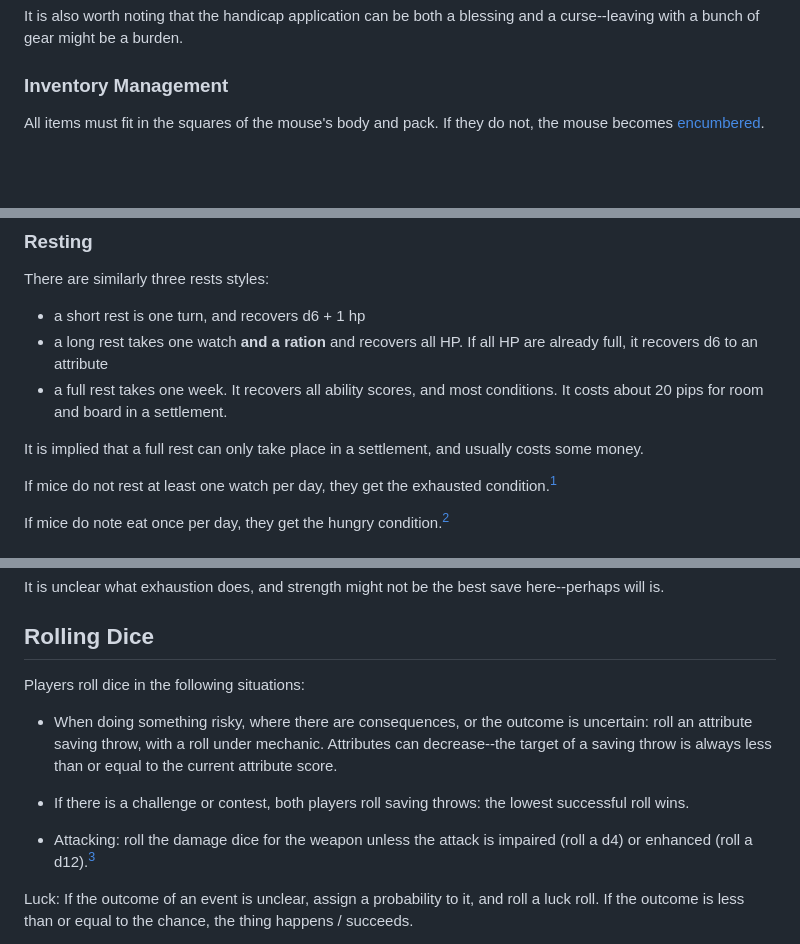
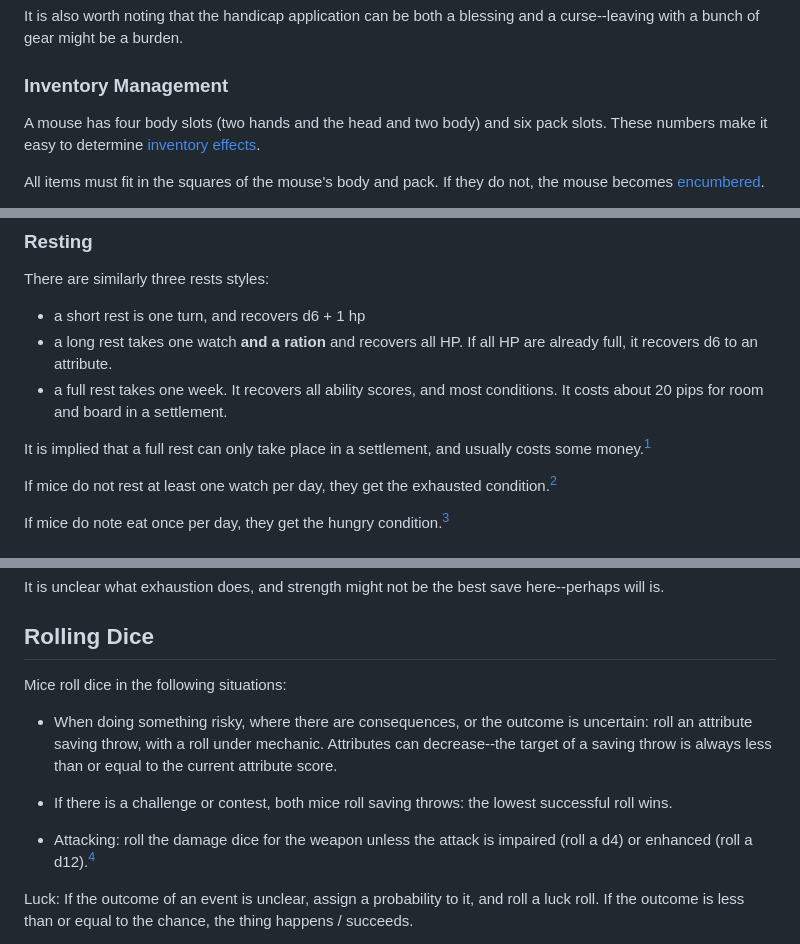
Before and after one commit to thatrandybrown/thatrandybrown.github.io, a Markdown page: content/notes/1725651362.md, 3 parts joined by grey strips. Drawn GitHub-style; blank space fills up the shorter version.

Commit message:
add even more notes

```diff
--- a/content/notes/1725651362.md
+++ b/content/notes/1725651362.md
@@ -23,6 +23,8 @@ I've seen a few recommendations on this:
 It is also worth noting that the handicap application can be both a blessing and a curse--leaving with a bunch of gear might be a burden.
 
 ### Inventory Management
+
+A mouse has four body slots (two hands and the head and two body) and six pack slots. These numbers make it easy to determine [inventory effects](#losing-or-marking-items).
 
 All items must fit in the squares of the mouse's body and pack. If they do not, the mouse becomes [encumbered](#encumbrance).
 
@@ -67,10 +69,10 @@ The GM will have a sheet for marking turns and watches.
 There are similarly three rests styles:
 
 * a short rest is one turn, and recovers d6 + 1 hp
-* a long rest takes one watch **and a ration** and recovers all HP. If all HP are already full, it recovers d6 to an attribute
+* a long rest takes one watch **and a ration** and recovers all HP. If all HP are already full, it recovers d6 to an attribute.
 * a full rest takes one week. It recovers all ability scores, and most conditions. It costs about 20 pips for room and board in a settlement.
 
-It is implied that a full rest can only take place in a settlement, and usually costs some money.
+It is implied that a full rest can only take place in a settlement, and usually costs some money.[^5]
 
 If mice do not rest at least one watch per day, they get the exhausted condition.[^1]
 
@@ -96,14 +98,13 @@ It is unclear what exhaustion does, and strength might not be the best save here
 
 ## Rolling Dice
 
-Players roll dice in the following situations:
+Mice roll dice in the following situations:
 
 * When doing something risky, where there are consequences, or the outcome is uncertain: roll an attribute saving throw, with a roll under mechanic. Attributes can decrease--the target of a saving throw is always less than or equal to the current attribute score.
 
-* If there is a challenge or contest, both players roll saving throws: the lowest successful roll wins.
+* If there is a challenge or contest, both mice roll saving throws: the lowest successful roll wins.
 
 * Attacking: roll the damage dice for the weapon unless the attack is impaired (roll a d4) or enhanced (roll a d12).[^3]
-
 
 Luck: If the outcome of an event is unclear, assign a probability to it, and roll a luck roll. If the outcome is less than or equal to the chance, the thing happens / succeeds.
 
```
Also changed, not shown: other parts of content/notes/1725651362.md (+1 -0 lines).
